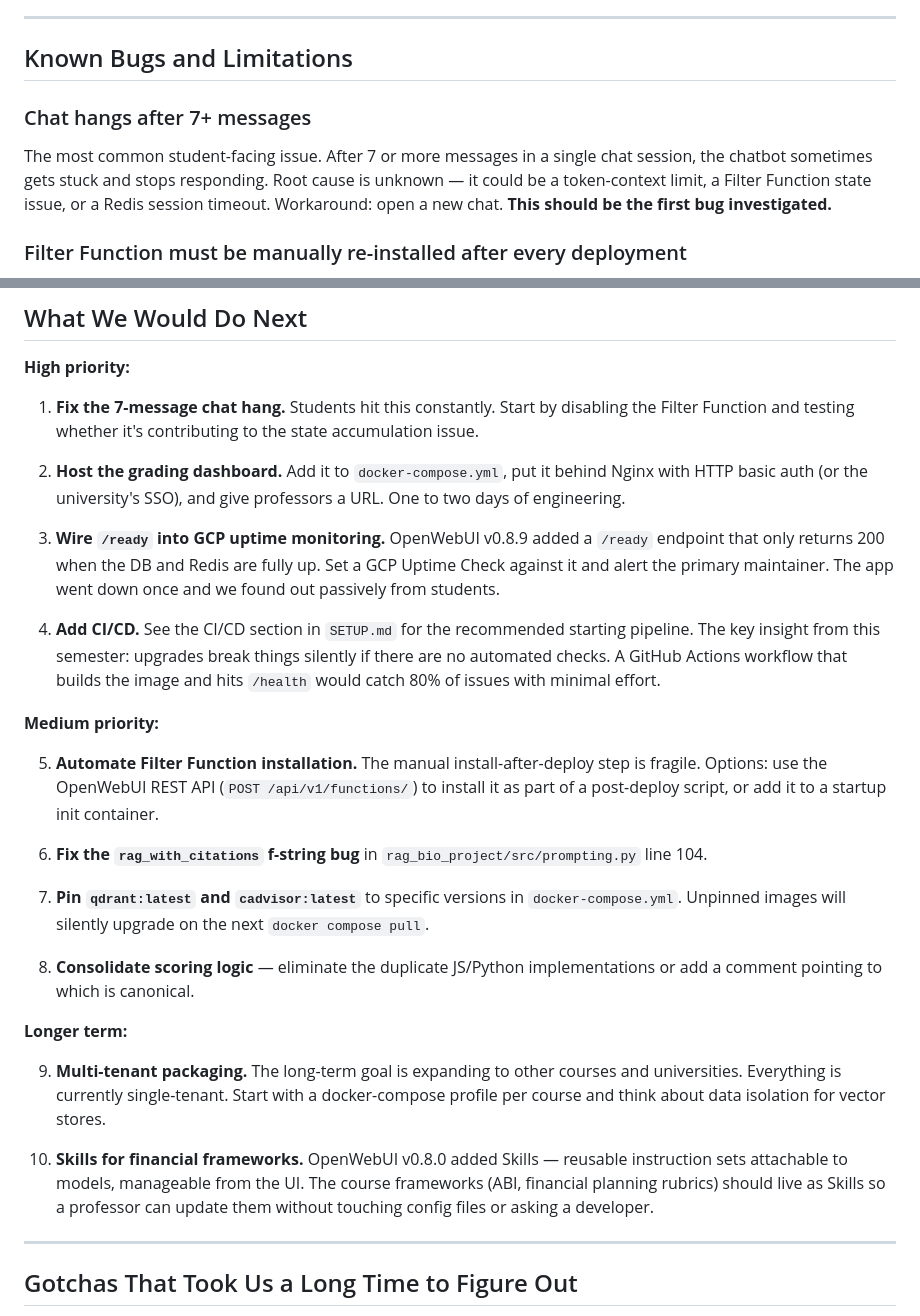
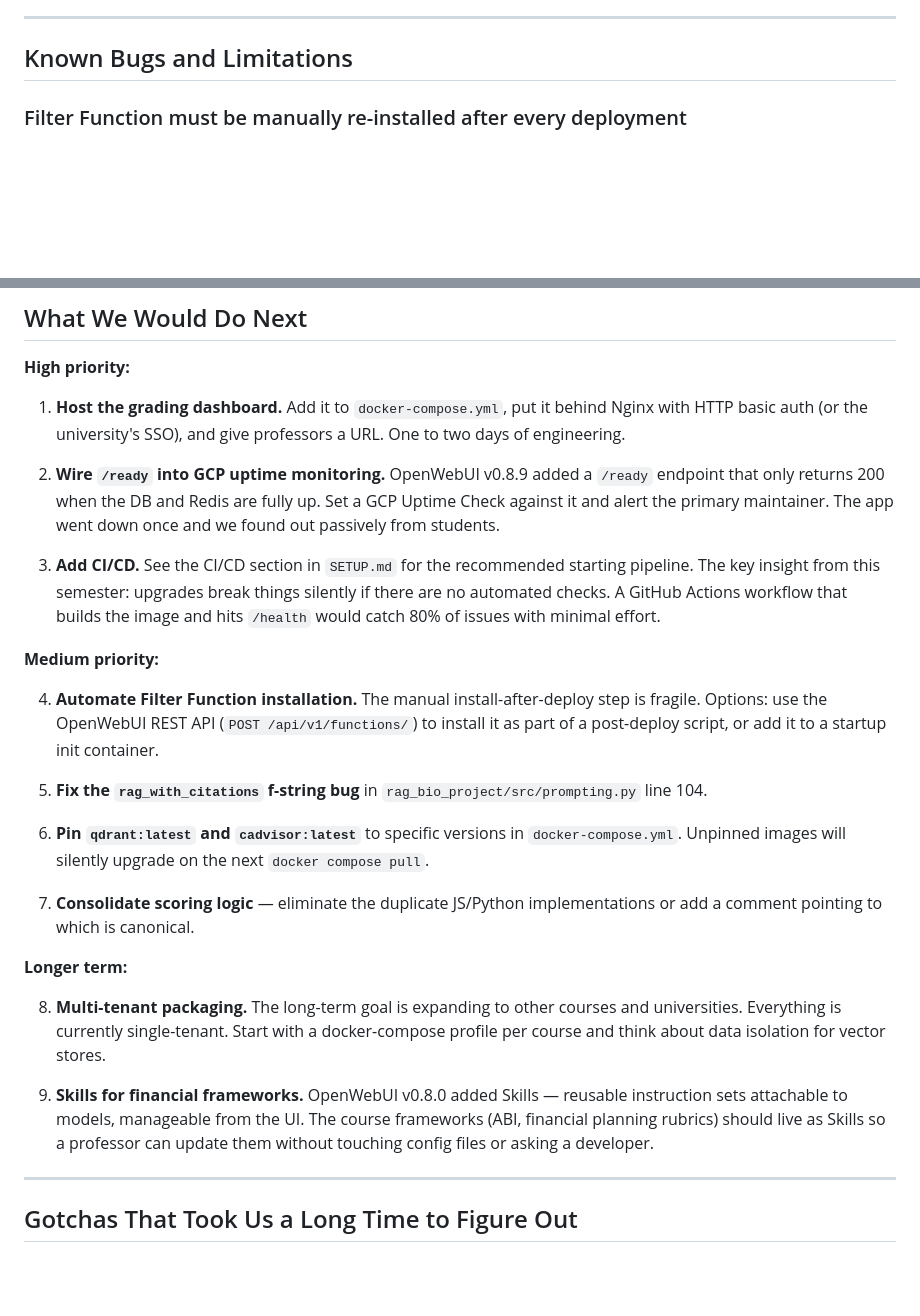
Before and after one commit to mfedenia/FamilyFinanceChat, a Markdown page: HANDOFF.md, 2 parts joined by grey strips. Rendered like a GitHub page; blank space fills up the shorter version.

Commit message:
Edit
Removed the known bug about chat hanging after 7 messages and reorganized the next steps with updated priorities.

```diff
--- a/HANDOFF.md
+++ b/HANDOFF.md
@@ -35,9 +35,6 @@ We built staging and test Docker stacks. The staging environment was never fully
 ---
 
 ## Known Bugs and Limitations
-
-### Chat hangs after 7+ messages
-The most common student-facing issue. After 7 or more messages in a single chat session, the chatbot sometimes gets stuck and stops responding. Root cause is unknown — it could be a token-context limit, a Filter Function state issue, or a Redis session timeout. Workaround: open a new chat. **This should be the first bug investigated.**
 
 ### Filter Function must be manually re-installed after every deployment
 The Chat Metrics filter (`monitoring/chat_metrics_filter.py`) is installed through the OpenWebUI admin UI and is not persisted in any config file. Every time you deploy a fresh instance you must re-install it. See `monitoring/README.md` for exact steps. Without it, Grafana shows no chat metrics.
@@ -79,29 +76,27 @@ The `rag_bio_project/` pipeline uses ChromaDB because it was the first to be bui
 
 **High priority:**
 
-1. **Fix the 7-message chat hang.** Students hit this constantly. Start by disabling the Filter Function and testing whether it's contributing to the state accumulation issue.
+1. **Host the grading dashboard.** Add it to `docker-compose.yml`, put it behind Nginx with HTTP basic auth (or the university's SSO), and give professors a URL. One to two days of engineering.
 
-2. **Host the grading dashboard.** Add it to `docker-compose.yml`, put it behind Nginx with HTTP basic auth (or the university's SSO), and give professors a URL. One to two days of engineering.
+2. **Wire `/ready` into GCP uptime monitoring.** OpenWebUI v0.8.9 added a `/ready` endpoint that only returns 200 when the DB and Redis are fully up. Set a GCP Uptime Check against it and alert the primary maintainer. The app went down once and we found out passively from students.
 
-3. **Wire `/ready` into GCP uptime monitoring.** OpenWebUI v0.8.9 added a `/ready` endpoint that only returns 200 when the DB and Redis are fully up. Set a GCP Uptime Check against it and alert the primary maintainer. The app went down once and we found out passively from students.
-
-4. **Add CI/CD.** See the CI/CD section in `SETUP.md` for the recommended starting pipeline. The key insight from this semester: upgrades break things silently if there are no automated checks. A GitHub Actions workflow that builds the image and hits `/health` would catch 80% of issues with minimal effort.
+3. **Add CI/CD.** See the CI/CD section in `SETUP.md` for the recommended starting pipeline. The key insight from this semester: upgrades break things silently if there are no automated checks. A GitHub Actions workflow that builds the image and hits `/health` would catch 80% of issues with minimal effort.
 
 **Medium priority:**
 
-5. **Automate Filter Function installation.** The manual install-after-deploy step is fragile. Options: use the OpenWebUI REST API (`POST /api/v1/functions/`) to install it as part of a post-deploy script, or add it to a startup init container.
+4. **Automate Filter Function installation.** The manual install-after-deploy step is fragile. Options: use the OpenWebUI REST API (`POST /api/v1/functions/`) to install it as part of a post-deploy script, or add it to a startup init container.
 
-6. **Fix the `rag_with_citations` f-string bug** in `rag_bio_project/src/prompting.py` line 104.
+5. **Fix the `rag_with_citations` f-string bug** in `rag_bio_project/src/prompting.py` line 104.
 
-7. **Pin `qdrant:latest` and `cadvisor:latest`** to specific versions in `docker-compose.yml`. Unpinned images will silently upgrade on the next `docker compose pull`.
+6. **Pin `qdrant:latest` and `cadvisor:latest`** to specific versions in `docker-compose.yml`. Unpinned images will silently upgrade on the next `docker compose pull`.
 
-8. **Consolidate scoring logic** — eliminate the duplicate JS/Python implementations or add a comment pointing to which is canonical.
+7. **Consolidate scoring logic** — eliminate the duplicate JS/Python implementations or add a comment pointing to which is canonical.
 
 **Longer term:**
 
-9. **Multi-tenant packaging.** The long-term goal is expanding to other courses and universities. Everything is currently single-tenant. Start with a docker-compose profile per course and think about data isolation for vector stores.
+8. **Multi-tenant packaging.** The long-term goal is expanding to other courses and universities. Everything is currently single-tenant. Start with a docker-compose profile per course and think about data isolation for vector stores.
 
-10. **Skills for financial frameworks.** OpenWebUI v0.8.0 added Skills — reusable instruction sets attachable to models, manageable from the UI. The course frameworks (ABI, financial planning rubrics) should live as Skills so a professor can update them without touching config files or asking a developer.
+9. **Skills for financial frameworks.** OpenWebUI v0.8.0 added Skills — reusable instruction sets attachable to models, manageable from the UI. The course frameworks (ABI, financial planning rubrics) should live as Skills so a professor can update them without touching config files or asking a developer.
 
 ---
 
```
